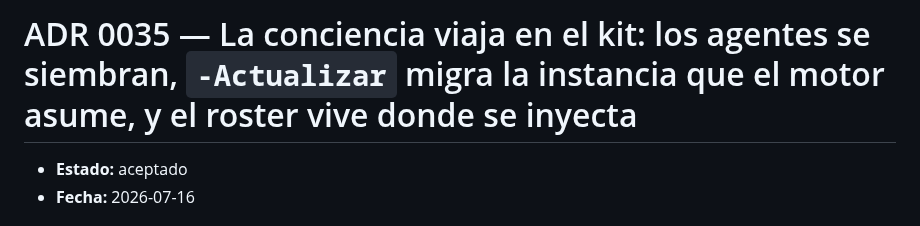
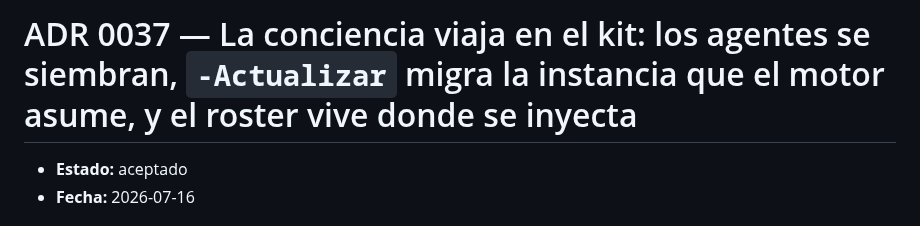
Before and after one commit to ArmandoMedina/jidoka, a Markdown page: docs/decisions/0037-la-conciencia-viaja-en-el-kit.md, the part around the change. GitHub-like rendering.

Commit message:
docs(adr): retitular 0037 dentro del archivo (renumerado del 0035)

```diff
--- a/docs/decisions/0037-la-conciencia-viaja-en-el-kit.md
+++ b/docs/decisions/0037-la-conciencia-viaja-en-el-kit.md
@@ -1,4 +1,4 @@
-# ADR 0035 — La conciencia viaja en el kit: los agentes se siembran, `-Actualizar` migra la instancia que el motor asume, y el roster vive donde se inyecta
+# ADR 0037 — La conciencia viaja en el kit: los agentes se siembran, `-Actualizar` migra la instancia que el motor asume, y el roster vive donde se inyecta
 
 - **Estado:** aceptado
 - **Fecha:** 2026-07-16
```
